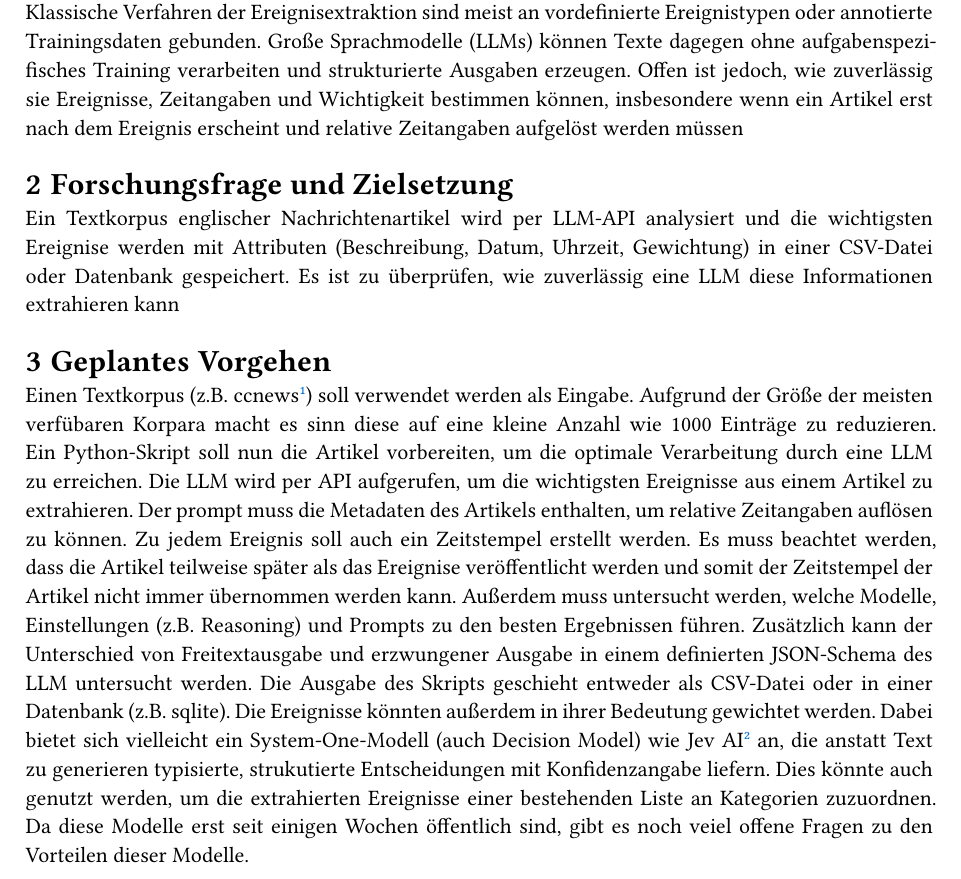
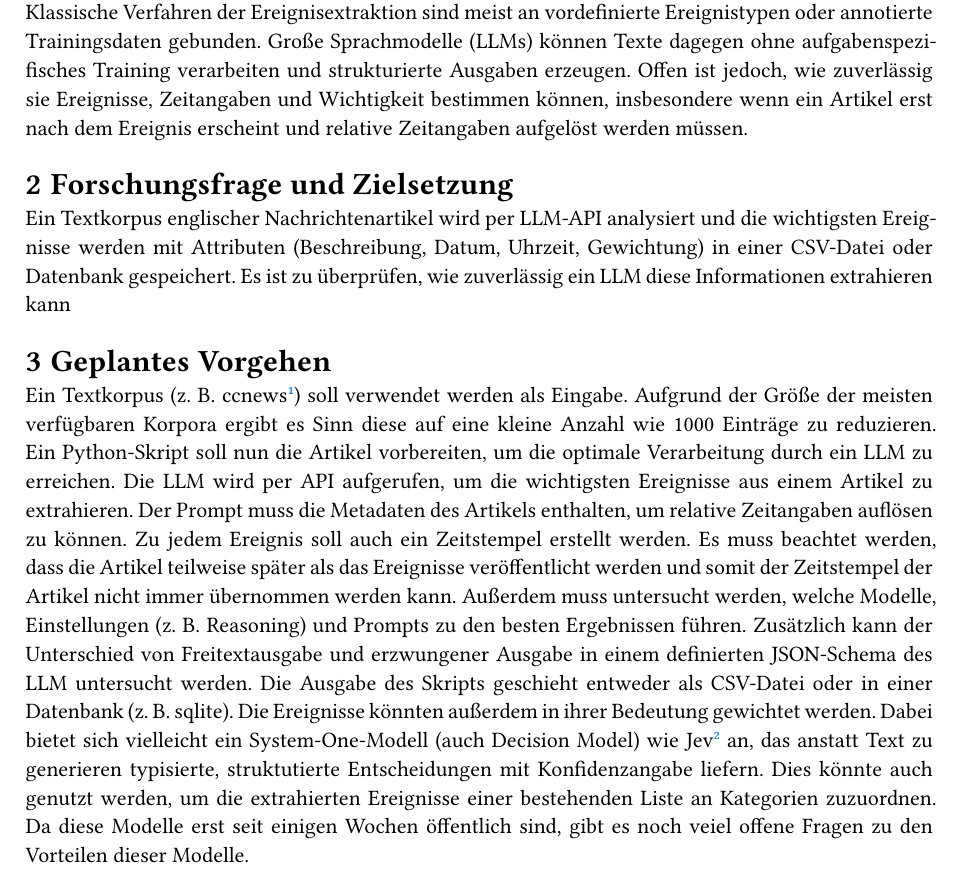
Before and after one commit to Sim-sat/bachelor-thesis, a Typst document (expose/expose.typ): part of page 1 of 2, cut so that both start at the same text. Compiled offline with Typst 0.15.

Commit message:
progress

```diff
--- a/expose/expose.typ
+++ b/expose/expose.typ
@@ -43,11 +43,11 @@ Täglich erscheinen weltweit sehr viele Nachrichtenartikel, in denen dieselben E
 = Forschungsfrage und Zielsetzung
 
-Ein Textkorpus englischer Nachrichtenartikel wird per LLM-API analysiert und die wichtigsten Ereignise werden mit Attributen (Beschreibung, Datum, Uhrzeit, Gewichtung) in einer CSV-Datei oder Datenbank gespeichert. Es ist zu überprüfen, wie zuverlässig eine LLM diese Informationen extrahieren kann
+Ein Textkorpus englischer Nachrichtenartikel wird per LLM-API analysiert und die wichtigsten Ereignisse werden mit Attributen (Beschreibung, Datum, Uhrzeit, Gewichtung) in einer CSV-Datei oder Datenbank gespeichert. Es ist zu überprüfen, wie zuverlässig ein LLM diese Informationen extrahieren kann
 
 
 = Geplantes Vorgehen
 
-Einen Textkorpus (z.B. ccnews #footnote[#link("https://huggingface.co/datasets/sentence-transformers/ccnews/viewer/pair/train?p=2&row=216")]) soll verwendet werden als Eingabe. Aufgrund der Größe der meisten verfübaren Korpara macht es sinn diese auf eine kleine Anzahl wie 1000 Einträge zu reduzieren. Ein Python-Skript soll nun die Artikel vorbereiten, um die optimale Verarbeitung durch eine LLM zu erreichen. Die LLM wird per API aufgerufen, um die wichtigsten Ereignisse aus einem Artikel zu extrahieren. Der prompt muss die Metadaten des Artikels enthalten, um relative Zeitangaben auflösen zu können. Zu jedem Ereignis soll auch ein Zeitstempel erstellt werden. Es muss beachtet werden, dass die Artikel teilweise später als das Ereignise veröffentlicht werden und somit der Zeitstempel der Artikel nicht immer übernommen werden kann. Außerdem muss untersucht werden, welche Modelle, Einstellungen (z.B. Reasoning) und Prompts zu den besten Ergebnissen führen. Zusätzlich kann der Unterschied von Freitextausgabe und erzwungener Ausgabe in einem definierten JSON-Schema des LLM untersucht werden. Die Ausgabe des Skripts geschieht entweder als CSV-Datei oder in einer Datenbank (z.B. sqlite). Die Ereignisse könnten außerdem in ihrer Bedeutung gewichtet werden. Dabei bietet sich vielleicht ein System-One-Modell (auch Decision Model) wie Jev AI #footnote[#link("https://docs.typesafe.ai/introduction")] an, die anstatt Text zu generieren typisierte, strukutierte Entscheidungen mit Konfidenzangabe liefern. Dies könnte auch genutzt werden, um die extrahierten Ereignisse einer bestehenden Liste an Kategorien zuzuordnen. Da diese Modelle erst seit einigen Wochen öffentlich sind, gibt es noch veiel offene Fragen zu den Vorteilen dieser Modelle.
+Ein Textkorpus (z. B. ccnews #footnote[#link("https://huggingface.co/datasets/sentence-transformers/ccnews/viewer/pair/train?p=2&row=216")]) soll verwendet werden als Eingabe. Aufgrund der Größe der meisten verfügbaren Korpora ergibt es Sinn diese auf eine kleine Anzahl wie 1000 Einträge zu reduzieren. Ein Python-Skript soll nun die Artikel vorbereiten, um die optimale Verarbeitung durch ein LLM zu erreichen. Die LLM wird per API aufgerufen, um die wichtigsten Ereignisse aus einem Artikel zu extrahieren. Der Prompt muss die Metadaten des Artikels enthalten, um relative Zeitangaben auflösen zu können. Zu jedem Ereignis soll auch ein Zeitstempel erstellt werden. Es muss beachtet werden, dass die Artikel teilweise später als das Ereignisse veröffentlicht werden und somit der Zeitstempel der Artikel nicht immer übernommen werden kann. Außerdem muss untersucht werden, welche Modelle, Einstellungen (z. B. Reasoning) und Prompts zu den besten Ergebnissen führen. Zusätzlich kann der Unterschied von Freitextausgabe und erzwungener Ausgabe in einem definierten JSON-Schema des LLM untersucht werden. Die Ausgabe des Skripts geschieht entweder als CSV-Datei oder in einer Datenbank (z. B. sqlite). Die Ereignisse könnten außerdem in ihrer Bedeutung gewichtet werden. Dabei bietet sich vielleicht ein System-One-Modell (auch Decision Model) wie Jev #footnote[#link("https://docs.typesafe.ai/introduction")] an, das anstatt Text zu generieren typisierte, struktutierte Entscheidungen mit Konfidenzangabe liefern. Dies könnte auch genutzt werden, um die extrahierten Ereignisse einer bestehenden Liste an Kategorien zuzuordnen. Da diese Modelle erst seit einigen Wochen öffentlich sind, gibt es noch veiel offene Fragen zu den Vorteilen dieser Modelle.
 
 = Evaluation
 
```
Also changed, not shown: expose/expose.typ (2 more changed lines).
